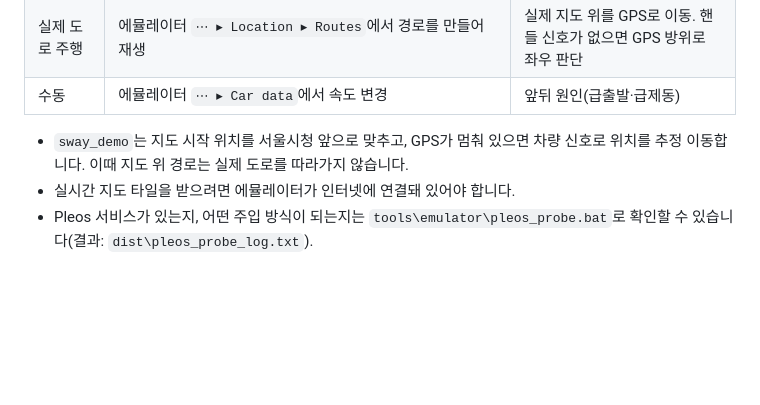
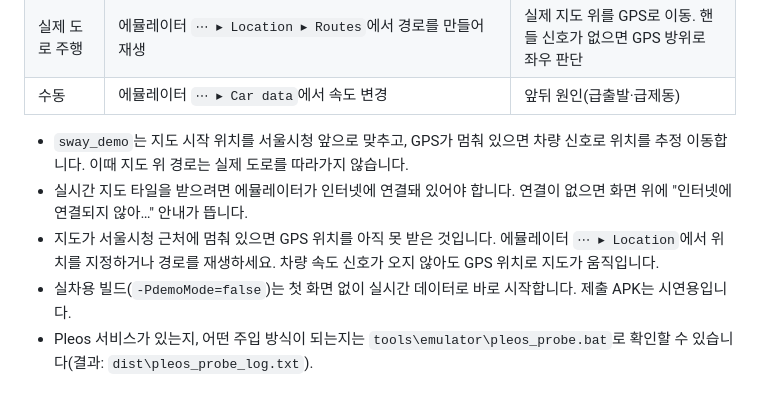
Before and after one commit to YD-team-account/data-you, a Markdown page: docs/guides/run-and-demo.md, the part around the change. Drawn GitHub-style; blank space fills up the shorter version.

```diff
--- a/docs/guides/run-and-demo.md
+++ b/docs/guides/run-and-demo.md
@@ -71,5 +71,7 @@ timestamp_ms,speed_mps,yaw_rate_rad_s,heading_deg,brake,turn_signal
 | 수동 | 에뮬레이터 `⋯ ▸ Car data`에서 속도 변경 | 앞뒤 원인(급출발·급제동) |
 
 - `sway_demo`는 지도 시작 위치를 서울시청 앞으로 맞추고, GPS가 멈춰 있으면 차량 신호로 위치를 추정 이동합니다. 이때 지도 위 경로는 실제 도로를 따라가지 않습니다.
-- 실시간 지도 타일을 받으려면 에뮬레이터가 인터넷에 연결돼 있어야 합니다.
+- 실시간 지도 타일을 받으려면 에뮬레이터가 인터넷에 연결돼 있어야 합니다. 연결이 없으면 화면 위에 "인터넷에 연결되지 않아…" 안내가 뜹니다.
+- 지도가 서울시청 근처에 멈춰 있으면 GPS 위치를 아직 못 받은 것입니다. 에뮬레이터 `⋯ ▸ Location`에서 위치를 지정하거나 경로를 재생하세요. 차량 속도 신호가 오지 않아도 GPS 위치로 지도가 움직입니다.
+- 실차용 빌드(`-PdemoMode=false`)는 첫 화면 없이 실시간 데이터로 바로 시작합니다. 제출 APK는 시연용입니다.
 - Pleos 서비스가 있는지, 어떤 주입 방식이 되는지는 `tools\emulator\pleos_probe.bat`로 확인할 수 있습니다(결과: `dist\pleos_probe_log.txt`).
```
Also changed, not shown: README.md (+3 -2 lines), docs/design/SDD.md (+1 -1 lines), docs/screenshots/1_start.png, 6 other files.
